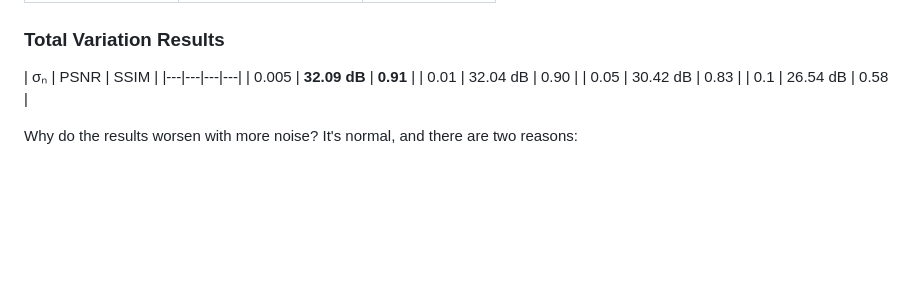
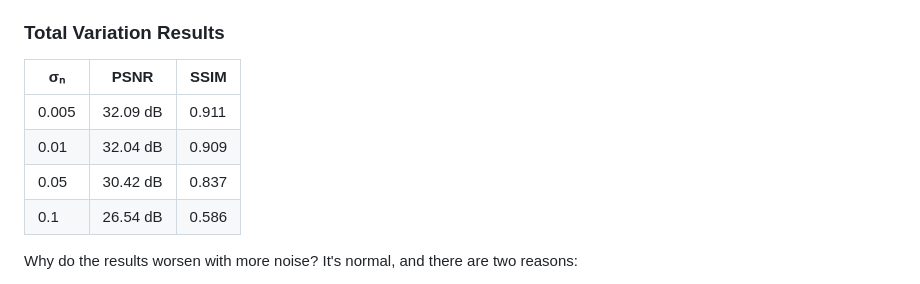
Before and after one commit to FrancescoCastaldi/ci-cervical-lbc, a Markdown page: README.md, the part around the change. Drawn GitHub-style; blank space fills up the shorter version.

Commit message:
readme update
Updated PSNR and SSIM values for total variation results in README.

```diff
--- a/README.md
+++ b/README.md
@@ -36,11 +36,11 @@ Inverse problem: recover a high-quality image from a degraded observation (Gauss
 ### Total Variation Results
 
 | σₙ | PSNR | SSIM |
-|---|---|---|---|
-| 0.005 | **32.09 dB** | **0.91** |
-| 0.01 | 32.04 dB | 0.90 |
-| 0.05 | 30.42 dB | 0.83 |
-| 0.1 | 26.54 dB | 0.58 |
+|---|---|---|
+| 0.005 | 32.09 dB | 0.911 |
+| 0.01 | 32.04 dB | 0.909 |
+| 0.05 | 30.42 dB | 0.837 |
+| 0.1 | 26.54 dB | 0.586 |
 
 Why do the results worsen with more noise?
 It's normal, and there are two reasons:
```
